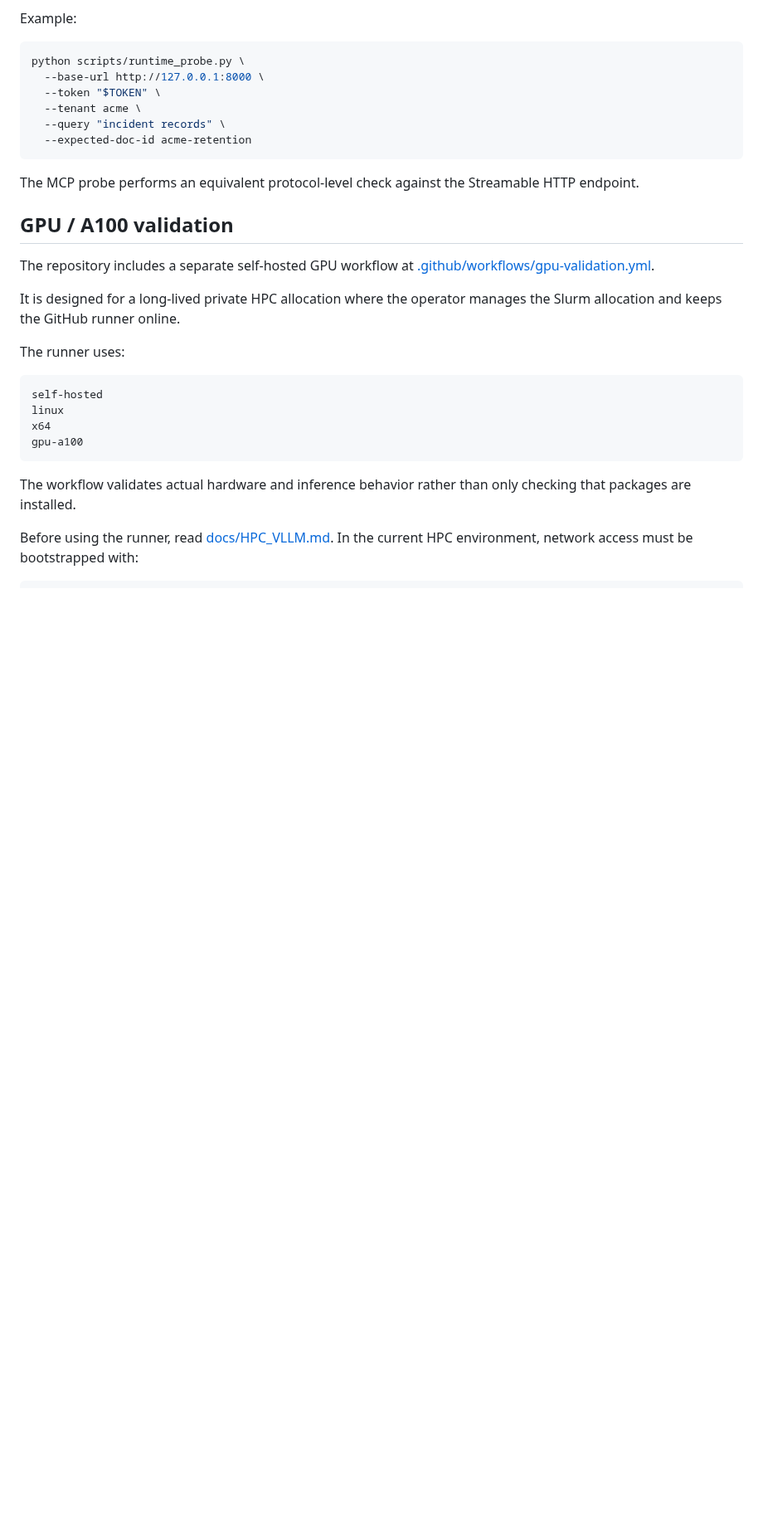
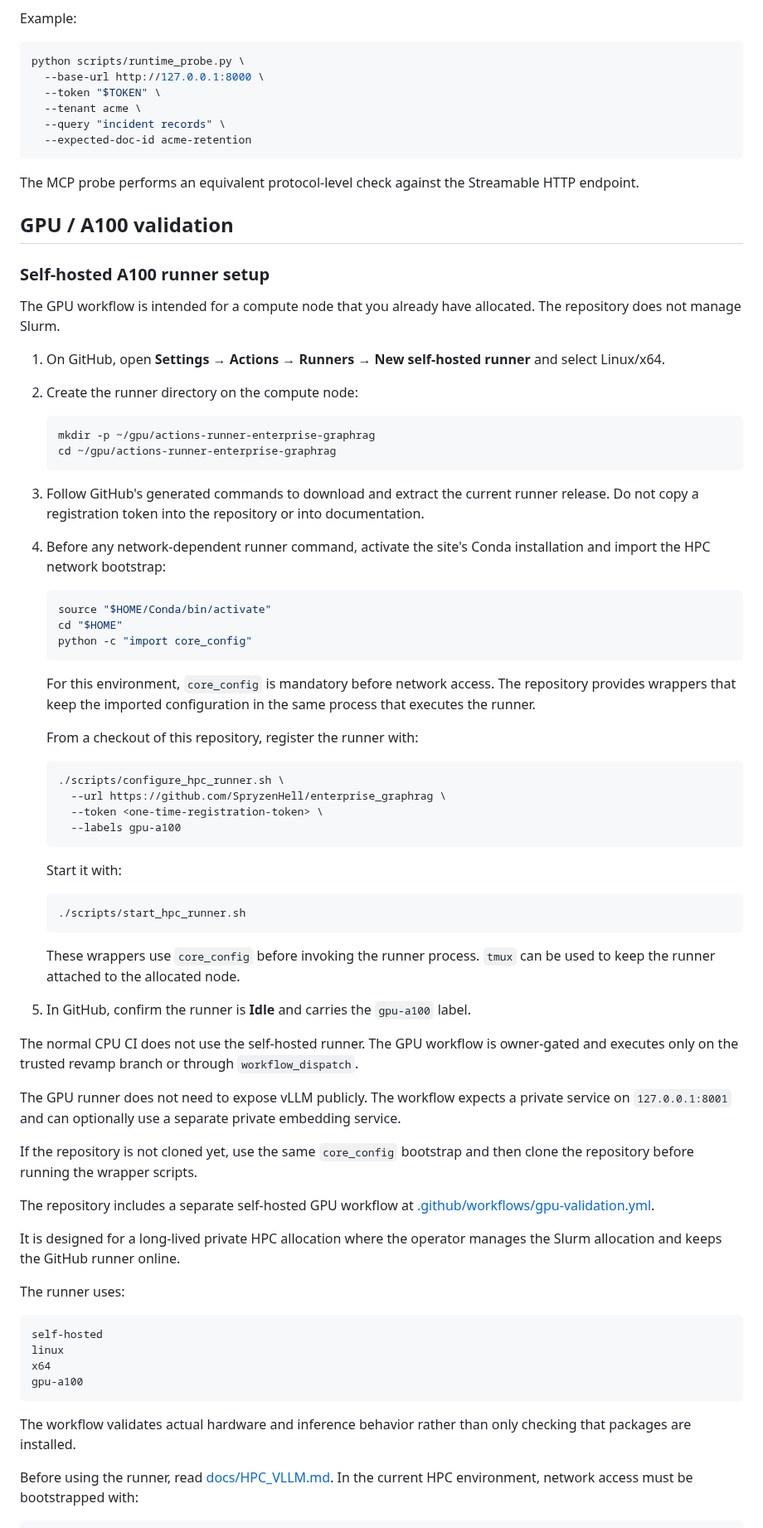
Before and after one commit to SpryzenHell/enterprise_graphrag, a Markdown page: README.md, the part around one of its changes. Shown at 83% size. Drawn GitHub-style; blank space fills up the shorter version.

Commit message:
add executable self-hosted A100 setup instructions

````diff
--- a/README.md
+++ b/README.md
@@ -551,6 +551,53 @@ python scripts/runtime_probe.py \
 The MCP probe performs an equivalent protocol-level check against the Streamable HTTP endpoint.
 
 ## GPU / A100 validation
+
+### Self-hosted A100 runner setup
+
+The GPU workflow is intended for a compute node that you already have allocated. The repository does not manage Slurm.
+
+1. On GitHub, open **Settings → Actions → Runners → New self-hosted runner** and select Linux/x64.
+2. Create the runner directory on the compute node:
+
+   ```bash
+   mkdir -p ~/gpu/actions-runner-enterprise-graphrag
+   cd ~/gpu/actions-runner-enterprise-graphrag
+   ```
+
+3. Follow GitHub's generated commands to download and extract the current runner release. Do not copy a registration token into the repository or into documentation.
+4. Before any network-dependent runner command, activate the site's Conda installation and import the HPC network bootstrap:
+
+   ```bash
+   source "$HOME/Conda/bin/activate"
+   cd "$HOME"
+   python -c "import core_config"
+   ```
+
+   For this environment, `core_config` is mandatory before network access. The repository provides wrappers that keep the imported configuration in the same process that executes the runner.
+
+   From a checkout of this repository, register the runner with:
+
+   ```bash
+   ./scripts/configure_hpc_runner.sh \
+     --url https://github.com/SpryzenHell/enterprise_graphrag \
+     --token <one-time-registration-token> \
+     --labels gpu-a100
+   ```
+
+   Start it with:
+
+   ```bash
+   ./scripts/start_hpc_runner.sh
+   ```
+
+   These wrappers use `core_config` before invoking the runner process. `tmux` can be used to keep the runner attached to the allocated node.
+5. In GitHub, confirm the runner is **Idle** and carries the `gpu-a100` label.
+
+The normal CPU CI does not use the self-hosted runner. The GPU workflow is owner-gated and executes only on the trusted revamp branch or through `workflow_dispatch`.
+
+The GPU runner does not need to expose vLLM publicly. The workflow expects a private service on `127.0.0.1:8001` and can optionally use a separate private embedding service.
+
+If the repository is not cloned yet, use the same `core_config` bootstrap and then clone the repository before running the wrapper scripts.
 
 The repository includes a separate self-hosted GPU workflow at [.github/workflows/gpu-validation.yml](.github/workflows/gpu-validation.yml).
 
````
Also changed, not shown: other parts of README.md (+2 -2 lines).
